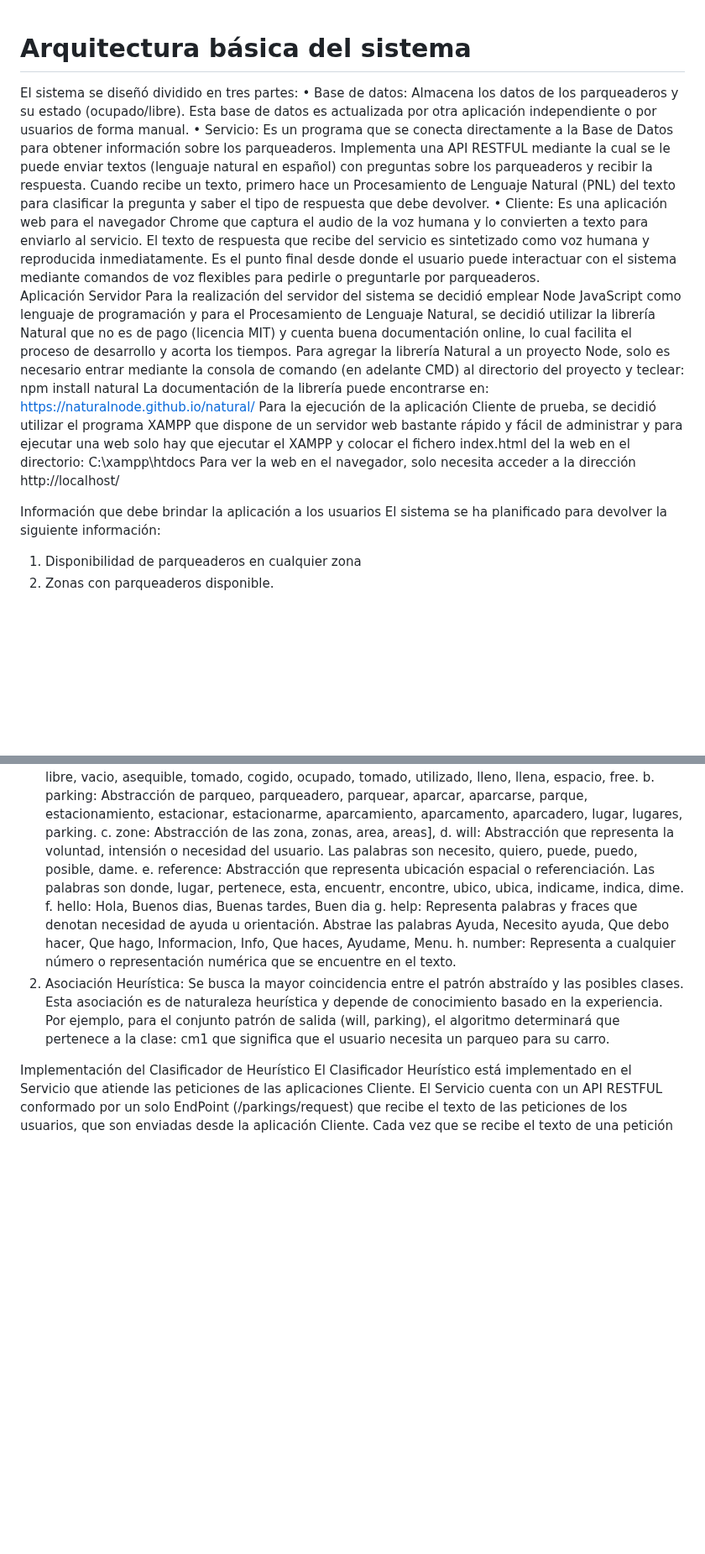
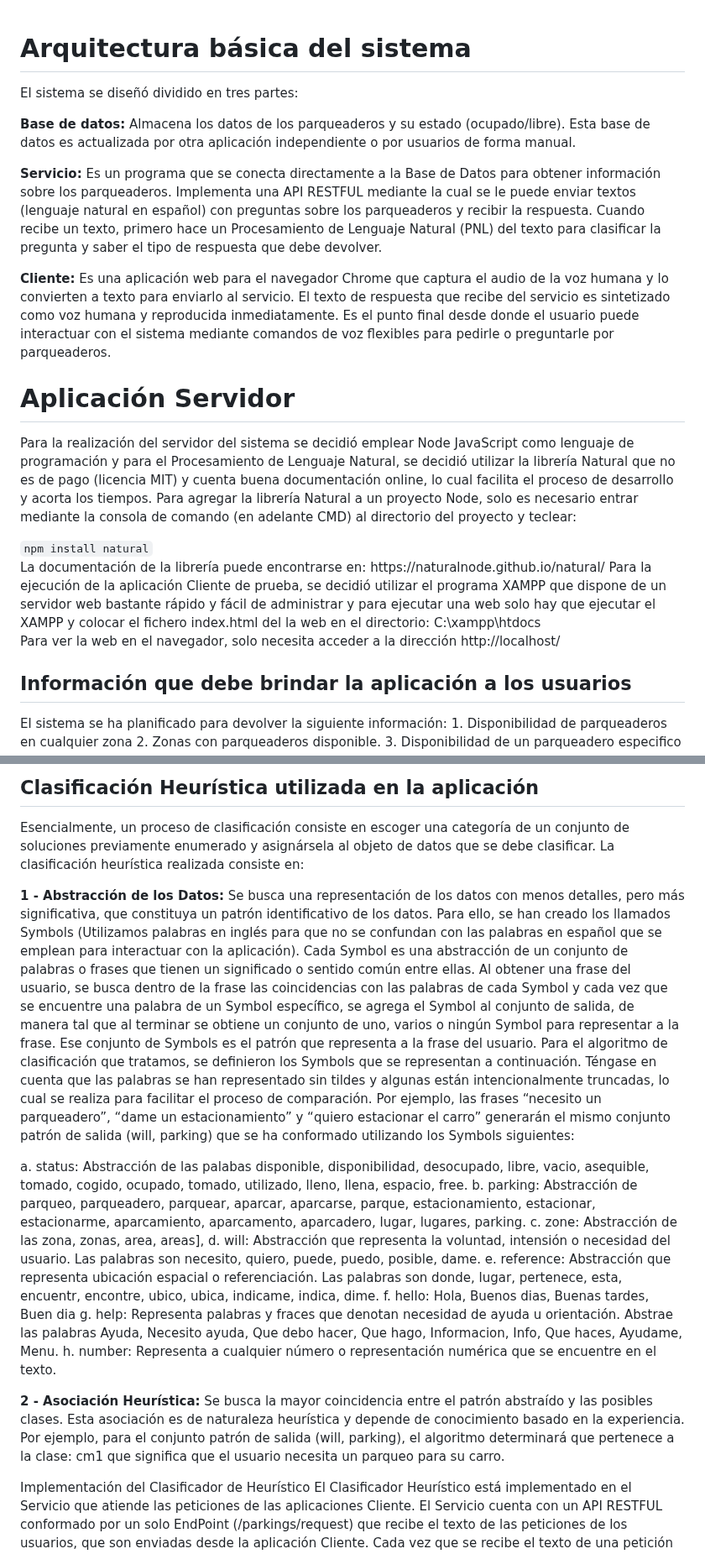
Before and after one commit to santiagoorellana/parqueadero, a Markdown page: README.md, 2 parts joined by grey strips. Shown at 84% size. Drawn GitHub-style; blank space fills up the shorter version.

```diff
--- a/README.md
+++ b/README.md
@@ -1,18 +1,21 @@
 
 <h1>Arquitectura básica del sistema</h1>
+
 El sistema se diseñó dividido en tres partes:
-•	Base de datos: Almacena los datos de los parqueaderos y su estado (ocupado/libre). Esta base de datos es actualizada por otra aplicación independiente o por usuarios de forma manual.
-•	Servicio: Es un programa que se conecta directamente a la Base de Datos para obtener información sobre los parqueaderos. Implementa una API RESTFUL mediante la cual se le puede enviar textos (lenguaje natural en español) con preguntas sobre los parqueaderos y recibir la respuesta. Cuando recibe un texto, primero hace un Procesamiento de Lenguaje Natural (PNL) del texto para clasificar la pregunta y saber el tipo de respuesta que debe devolver.
-•	Cliente: Es una aplicación web para el navegador Chrome que captura el audio de la voz humana y lo convierten a texto para enviarlo al servicio. El texto de respuesta que recibe del servicio es sintetizado como voz humana y reproducida inmediatamente. Es el punto final desde donde el usuario puede interactuar con el sistema mediante comandos de voz flexibles para pedirle o preguntarle por parqueaderos.
+<p><b>Base de datos:</b> Almacena los datos de los parqueaderos y su estado (ocupado/libre). Esta base de datos es actualizada por otra aplicación independiente o por usuarios de forma manual.</p>
+<p><b>Servicio:</b> Es un programa que se conecta directamente a la Base de Datos para obtener información sobre los parqueaderos. Implementa una API RESTFUL mediante la cual se le puede enviar textos (lenguaje natural en español) con preguntas sobre los parqueaderos y recibir la respuesta. Cuando recibe un texto, primero hace un Procesamiento de Lenguaje Natural (PNL) del texto para clasificar la pregunta y saber el tipo de respuesta que debe devolver. </p>
+<p><b>Cliente:</b> Es una aplicación web para el navegador Chrome que captura el audio de la voz humana y lo convierten a texto para enviarlo al servicio. El texto de respuesta que recibe del servicio es sintetizado como voz humana y reproducida inmediatamente. Es el punto final desde donde el usuario puede interactuar con el sistema mediante comandos de voz flexibles para pedirle o preguntarle por parqueaderos. </p>
 
 
-Aplicación Servidor
-Para la realización del servidor del sistema se decidió emplear Node JavaScript como lenguaje de programación y para el Procesamiento de Lenguaje Natural, se decidió utilizar la librería Natural que no es de pago (licencia MIT) y cuenta buena documentación online, lo cual facilita el proceso de desarrollo y acorta los tiempos. Para agregar la librería Natural a un proyecto Node, solo es necesario entrar mediante la consola de comando (en adelante CMD) al directorio del proyecto y teclear: npm install natural
-La documentación de la librería puede encontrarse en: https://naturalnode.github.io/natural/
-Para la ejecución de la aplicación Cliente de prueba, se decidió utilizar el programa XAMPP que dispone de un servidor web bastante rápido y fácil de administrar y para ejecutar una web solo hay que ejecutar el XAMPP y colocar el fichero index.html del la web en el directorio: C:\xampp\htdocs
-Para ver la web en el navegador, solo necesita acceder a la dirección http://localhost/
+<h1>Aplicación Servidor</h1>
+<p>Para la realización del servidor del sistema se decidió emplear Node JavaScript como lenguaje de programación y para el Procesamiento de Lenguaje Natural, se decidió utilizar la librería Natural que no es de pago (licencia MIT) y cuenta buena documentación online, lo cual facilita el proceso de desarrollo y acorta los tiempos. Para agregar la librería Natural a un proyecto Node, solo es necesario entrar mediante la consola de comando (en adelante CMD) al directorio del proyecto y teclear:</p>
+<code>npm install natural</code>
 
-Información que debe brindar la aplicación a los usuarios
+<p>La documentación de la librería puede encontrarse en: https://naturalnode.github.io/natural/
+Para la ejecución de la aplicación Cliente de prueba, se decidió utilizar el programa XAMPP que dispone de un servidor web bastante rápido y fácil de administrar y para ejecutar una web solo hay que ejecutar el XAMPP y colocar el fichero index.html del la web en el directorio: C:\xampp\htdocs <br>
+Para ver la web en el navegador, solo necesita acceder a la dirección http://localhost/ </p>
+
+<h2>Información que debe brindar la aplicación a los usuarios</h2>
 El sistema se ha planificado para devolver la siguiente información:
 1.	Disponibilidad de parqueaderos en cualquier zona
 2.	Zonas con parqueaderos disponible.
@@ -54,3 +65,8 @@ Esencialmente, un proceso de clasificación consiste en escoger una categoría d
+<h2>Clasificación Heurística utilizada en la aplicación</h2>
+<p>Esencialmente, un proceso de clasificación consiste en escoger una categoría de un conjunto de soluciones previamente enumerado y asignársela al objeto de datos que se debe clasificar. La clasificación heurística realizada consiste en:</p>
+
+<p><b>1 - Abstracción de los Datos:</b> Se busca una representación de los datos con menos detalles, pero más significativa, que constituya un patrón identificativo de los datos. Para ello, se han creado los llamados Symbols (Utilizamos palabras en inglés para que no se confundan con las palabras en español que se emplean para interactuar con la aplicación). Cada Symbol es una abstracción de un conjunto de palabras o frases que tienen un significado o sentido común entre ellas. Al obtener una frase del usuario, se busca dentro de la frase las coincidencias con las palabras de cada Symbol y cada vez que se encuentre una palabra de un Symbol específico, se agrega el Symbol al conjunto de salida, de manera tal que al terminar se obtiene un conjunto de uno, varios o ningún Symbol para representar a la frase. Ese conjunto de Symbols es el patrón que representa a la frase del usuario. Para el algoritmo de clasificación que tratamos, se definieron los Symbols que se representan a continuación. Téngase en cuenta que las palabras se han representado sin tildes y algunas están intencionalmente truncadas, lo cual se realiza para facilitar el proceso de comparación. Por ejemplo, las frases “necesito un parqueadero”, “dame un estacionamiento” y “quiero estacionar el carro” generarán el mismo conjunto patrón de salida (will, parking) que se ha conformado utilizando los Symbols siguientes:</p>
+
 a.	status: Abstracción de las palabas disponible, disponibilidad, desocupado, libre, vacio, asequible, tomado, cogido, ocupado, tomado, utilizado, lleno, llena, espacio, free.
 b.	parking: Abstracción de parqueo, parqueadero, parquear, aparcar, aparcarse, parque, estacionamiento, estacionar, estacionarme, aparcamiento, aparcamento, aparcadero, lugar, lugares, parking.
 c.	zone: Abstracción de las zona, zonas, area, areas],
@@ -59,7 +75,8 @@ e.	reference: Abstracción que representa ubicación espacial o referenciación.
 f.	hello: Hola, Buenos dias, Buenas tardes, Buen dia
 g.	help: Representa palabras y fraces que denotan necesidad de ayuda u orientación. Abstrae las palabras Ayuda, Necesito ayuda, Que debo hacer, Que hago, Informacion, Info, Que haces, Ayudame, Menu.
 h.	number: Representa a cualquier número o representación numérica que se encuentre en el texto.
-2.	Asociación Heurística: Se busca la mayor coincidencia entre el patrón abstraído y las posibles clases. Esta asociación es de naturaleza heurística y depende de conocimiento basado en la experiencia. Por ejemplo, para el conjunto patrón de salida (will, parking), el algoritmo determinará que pertenece a la clase: cm1 que significa que el usuario necesita un parqueo para su carro.
+
+<p><b>2 - Asociación Heurística:</b> Se busca la mayor coincidencia entre el patrón abstraído y las posibles clases. Esta asociación es de naturaleza heurística y depende de conocimiento basado en la experiencia. Por ejemplo, para el conjunto patrón de salida (will, parking), el algoritmo determinará que pertenece a la clase: cm1 que significa que el usuario necesita un parqueo para su carro. </p>
 
 Implementación del Clasificador de Heurístico
 El Clasificador Heurístico está implementado en el Servicio que atiende las peticiones de las aplicaciones Cliente. El Servicio cuenta con un API RESTFUL conformado por un solo EndPoint (/parkings/request) que recibe el texto de las peticiones de los usuarios, que son enviadas desde la aplicación Cliente. Cada vez que se recibe el texto de una petición del usuario, se somete al siguiente algoritmo (expresado en pseudocódigo) que realiza la Abstracción de los Datos, para conformar el patron de Symbols que representan a la frase de petición:
```
Also changed, not shown: other parts of README.md (+34 -26 lines).
